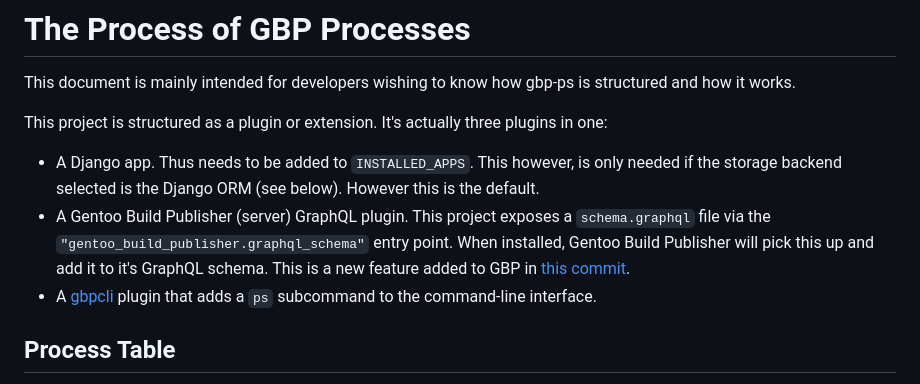
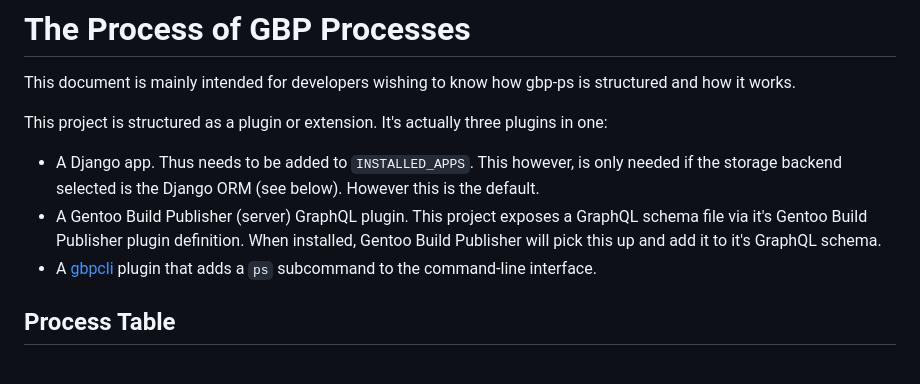
Before and after one commit to enku/gbp-ps, a Markdown page: docs/README.md, the part around the change. Drawn GitHub-style.

Commit message:
docs: replace outdated explanation
Replace the explanation of how the GraphQL schema gets loaded by GBP.
It no longer uses the specified method and in fact that method is going
away.

```diff
--- a/docs/README.md
+++ b/docs/README.md
@@ -10,10 +10,9 @@ plugins in one:
   only needed if the storage backend selected is the Django ORM (see below).
   However this is the default.
 - A Gentoo Build Publisher (server) GraphQL plugin. This project exposes a
-  `schema.graphql` file via the `"gentoo_build_publisher.graphql_schema"`
-  entry point. When installed, Gentoo Build Publisher will pick this up and
-  add it to it's GraphQL schema.  This is a new feature added to GBP in [this
-  commit](https://tinyurl.com/3nc7ase9).
+  GraphQL schema file via it's Gentoo Build Publisher plugin definition.  When
+  installed, Gentoo Build Publisher will pick this up and add it to it's
+  GraphQL schema.
 - A [gbpcli](https://github.com/enku/gbpcli) plugin that adds a `ps`
   subcommand to the command-line interface.
 
```
